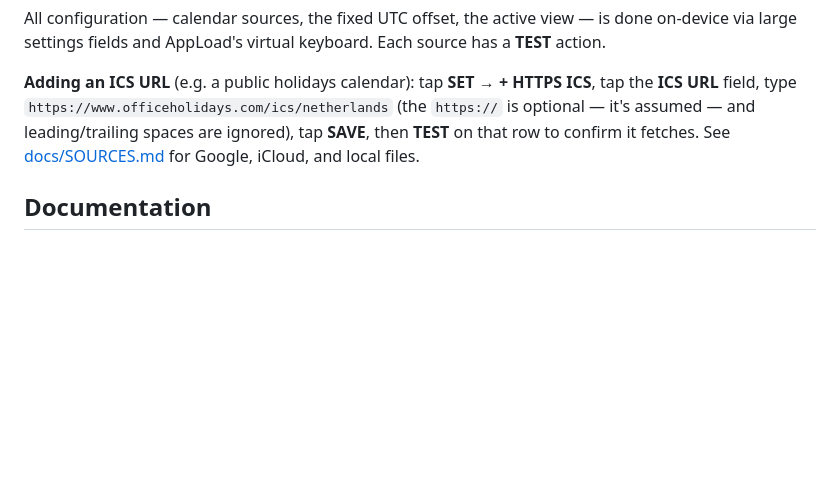
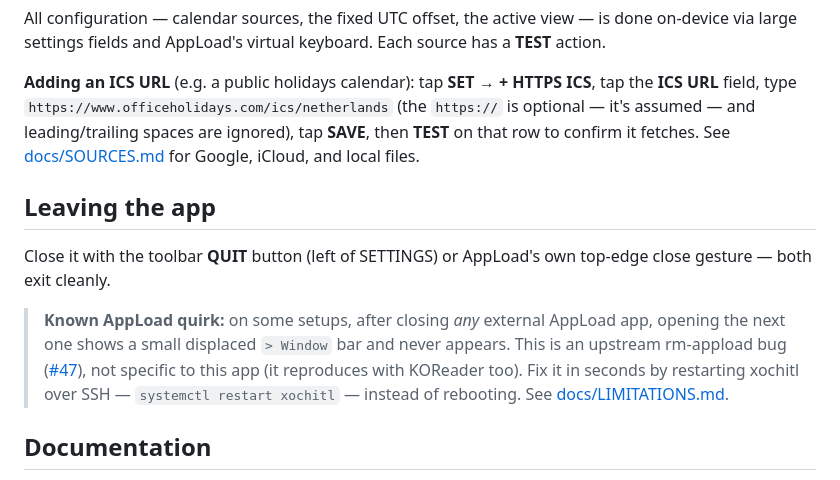
Before and after one commit to astafan8/remarkable-calendar-notes, a Markdown page: README.md, the part around the change. Drawn GitHub-style; blank space fills up the shorter version.

```diff
--- a/README.md
+++ b/README.md
@@ -106,6 +106,19 @@ optional — it's assumed — and leading/trailing spaces are ignored), tap
 **SAVE**, then **TEST** on that row to confirm it fetches. See
 [docs/SOURCES.md](docs/SOURCES.md) for Google, iCloud, and local files.
 
+## Leaving the app
+
+Close it with the toolbar **QUIT** button (left of SETTINGS) or AppLoad's
+own top-edge close gesture — both exit cleanly.
+
+> **Known AppLoad quirk:** on some setups, after closing *any* external
+> AppLoad app, opening the next one shows a small displaced `> Window` bar
+> and never appears. This is an upstream rm-appload bug
+> ([#47](https://github.com/asivery/rm-appload/issues/47)), not specific to
+> this app (it reproduces with KOReader too). Fix it in seconds by
+> restarting xochitl over SSH — `systemctl restart xochitl` — instead of
+> rebooting. See [docs/LIMITATIONS.md](docs/LIMITATIONS.md).
+
 ## Documentation
 
 - [docs/ARCHITECTURE.md](docs/ARCHITECTURE.md) — crate layout, QTFB
```
Also changed, not shown: docs/LIMITATIONS.md (+31 -0 lines).
